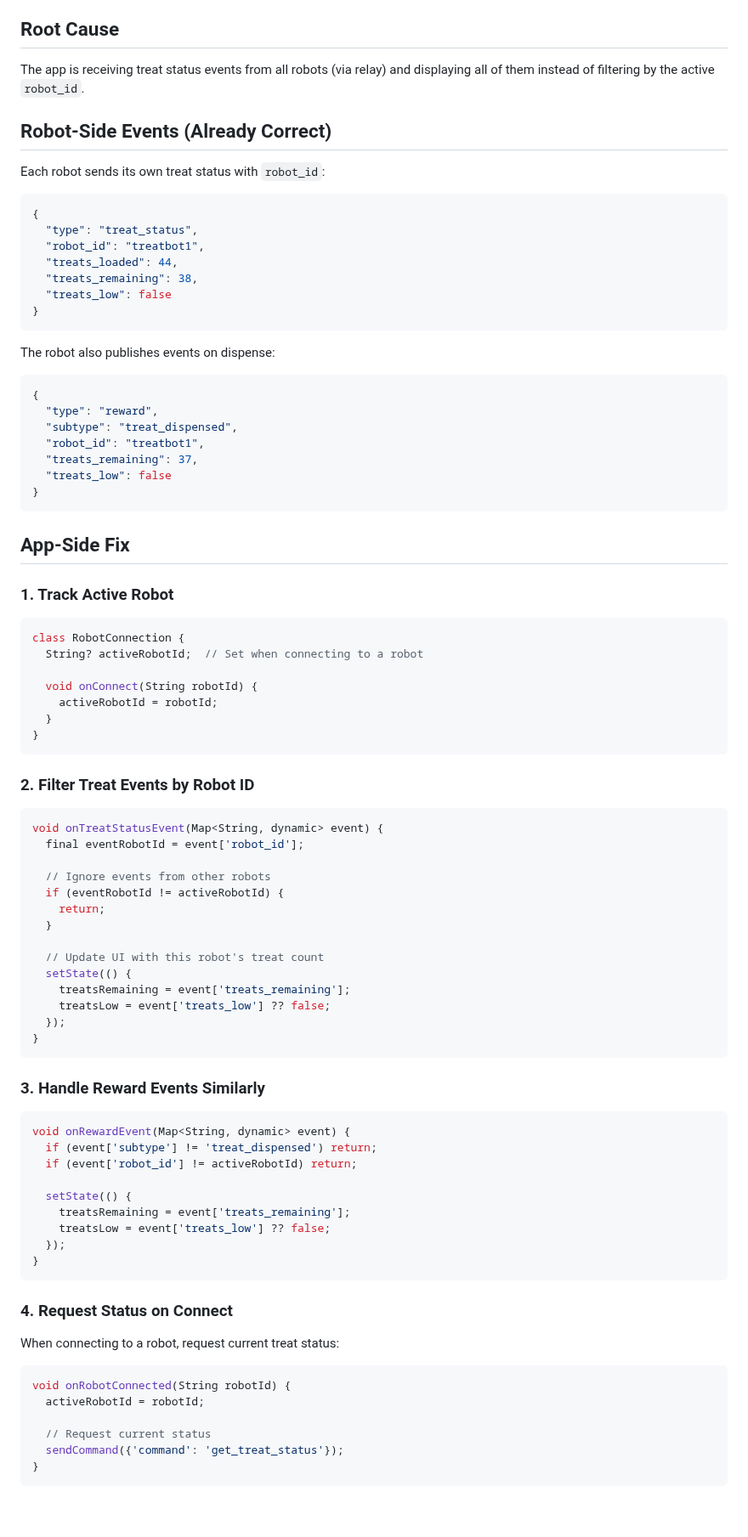
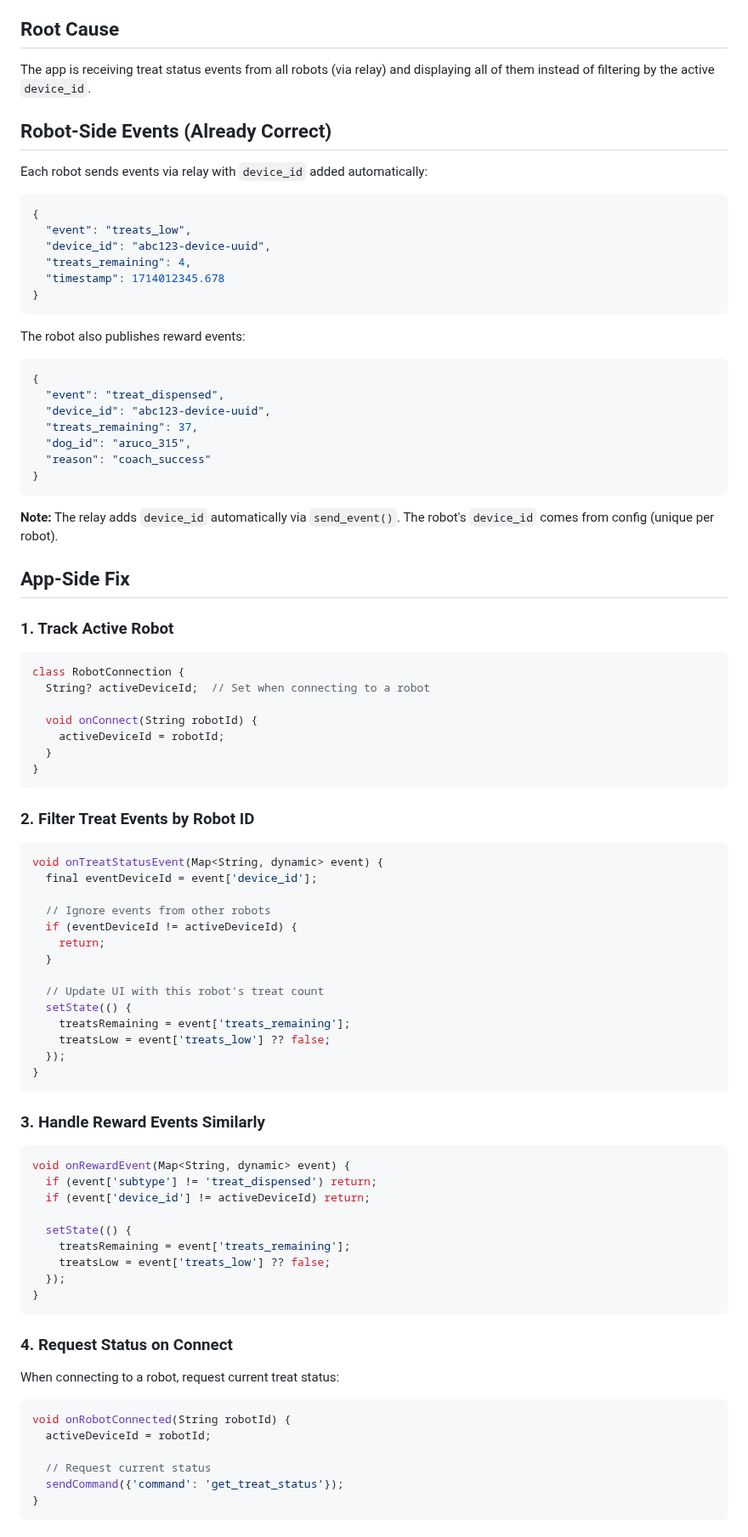
Before and after one commit to lolygagv2/dogbot, a Markdown page: .claude/app_tasks/treat_counter_filtering.md, the part around one of its changes. Shown at 85% size. Rendered like a GitHub page; blank space fills up the shorter version.

Commit message:
docs: Fix treat counter spec to use device_id not robot_id

````diff
--- a/.claude/app_tasks/treat_counter_filtering.md
+++ b/.claude/app_tasks/treat_counter_filtering.md
@@ -4,40 +4,41 @@
 When user has multiple robots (tb1, tb2), the status bar flashes between both treat counts instead of showing only the currently connected robot's count.
 
 ## Root Cause
-The app is receiving treat status events from all robots (via relay) and displaying all of them instead of filtering by the active `robot_id`.
+The app is receiving treat status events from all robots (via relay) and displaying all of them instead of filtering by the active `device_id`.
 
 ## Robot-Side Events (Already Correct)
-Each robot sends its own treat status with `robot_id`:
+Each robot sends events via relay with `device_id` added automatically:
 ```json
 {
-  "type": "treat_status",
-  "robot_id": "treatbot1",
-  "treats_loaded": 44,
-  "treats_remaining": 38,
-  "treats_low": false
+  "event": "treats_low",
+  "device_id": "abc123-device-uuid",
+  "treats_remaining": 4,
+  "timestamp": 1714012345.678
 }
 ```
 
-The robot also publishes events on dispense:
+The robot also publishes reward events:
 ```json
 {
-  "type": "reward",
-  "subtype": "treat_dispensed",
-  "robot_id": "treatbot1",
+  "event": "treat_dispensed",
+  "device_id": "abc123-device-uuid",
   "treats_remaining": 37,
-  "treats_low": false
+  "dog_id": "aruco_315",
+  "reason": "coach_success"
 }
 ```
+
+**Note:** The relay adds `device_id` automatically via `send_event()`. The robot's `device_id` comes from config (unique per robot).
 
 ## App-Side Fix
 
 ### 1. Track Active Robot
 ```dart
 class RobotConnection {
-  String? activeRobotId;  // Set when connecting to a robot
+  String? activeDeviceId;  // Set when connecting to a robot
 
   void onConnect(String robotId) {
-    activeRobotId = robotId;
+    activeDeviceId = robotId;
   }
 }
 ```
@@ -45,10 +46,10 @@ class RobotConnection {
 ### 2. Filter Treat Events by Robot ID
 ```dart
 void onTreatStatusEvent(Map<String, dynamic> event) {
-  final eventRobotId = event['robot_id'];
+  final eventDeviceId = event['device_id'];
 
   // Ignore events from other robots
-  if (eventRobotId != activeRobotId) {
+  if (eventDeviceId != activeDeviceId) {
     return;
   }
 
@@ -64,7 +65,7 @@ void onTreatStatusEvent(Map<String, dynamic> event) {
 ```dart
 void onRewardEvent(Map<String, dynamic> event) {
   if (event['subtype'] != 'treat_dispensed') return;
-  if (event['robot_id'] != activeRobotId) return;
+  if (event['device_id'] != activeDeviceId) return;
 
   setState(() {
     treatsRemaining = event['treats_remaining'];
@@ -77,7 +78,7 @@ void onRewardEvent(Map<String, dynamic> event) {
 When connecting to a robot, request current treat status:
 ```dart
 void onRobotConnected(String robotId) {
-  activeRobotId = robotId;
+  activeDeviceId = robotId;
 
   // Request current status
   sendCommand({'command': 'get_treat_status'});
````
Also changed, not shown: other parts of .claude/app_tasks/treat_counter_filtering.md (+7 -7 lines).
